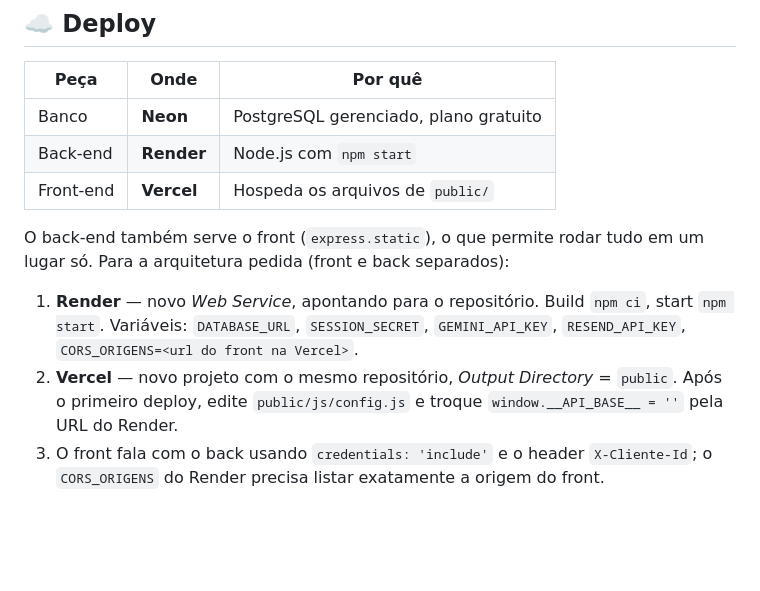
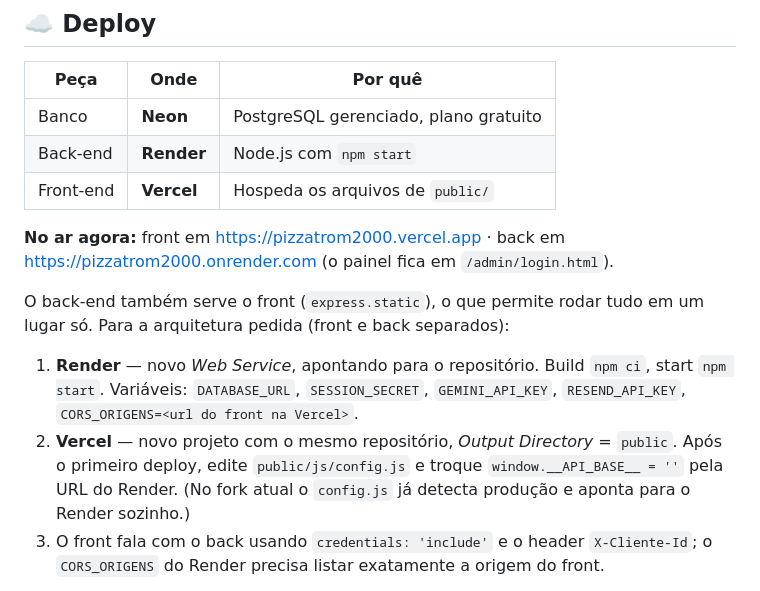
Before and after one commit to gabriel-oliveira-d3v/pizzatrom2000, a Markdown page: README.md, the part around the change. Rendered like a GitHub page; blank space fills up the shorter version.

Commit message:
README com as URLs de produção e lista de entrega
- links do front (Vercel) e do back (Render) no topo da seção de deploy
- TODO.md com o checklist do que faltava/fez falta

```diff
--- a/README.md
+++ b/README.md
@@ -235,6 +235,9 @@ idempotente: rodar de novo não duplica nada.
 | Back-end | **Render** | Node.js com `npm start` |
 | Front-end | **Vercel** | Hospeda os arquivos de `public/` |
 
+**No ar agora:** front em <https://pizzatrom2000.vercel.app> · back em
+<https://pizzatrom2000.onrender.com> (o painel fica em `/admin/login.html`).
+
 O back-end também serve o front (`express.static`), o que permite rodar tudo em um lugar
 só. Para a arquitetura pedida (front e back separados):
 
@@ -244,6 +247,7 @@ só. Para a arquitetura pedida (front e back separados):
 2. **Vercel** — novo projeto com o mesmo repositório, *Output Directory* = `public`.
    Após o primeiro deploy, edite `public/js/config.js` e troque
    `window.__API_BASE__ = ''` pela URL do Render.
+   (No fork atual o `config.js` já detecta produção e aponta para o Render sozinho.)
 3. O front fala com o back usando `credentials: 'include'` e o header `X-Cliente-Id`; o
    `CORS_ORIGENS` do Render precisa listar exatamente a origem do front.
 
```
Also changed, not shown: TODO.md (added, +19 -0 lines).
